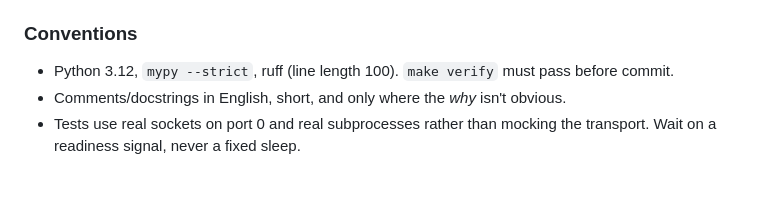
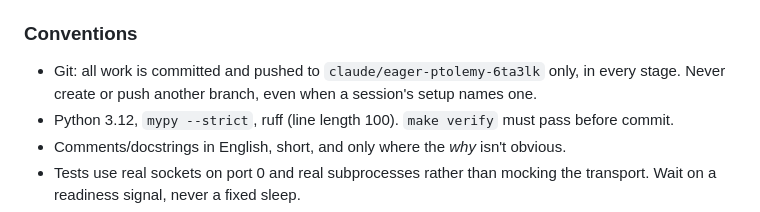
Before and after one commit to yz10923-beep/project-1, a Markdown page: CLAUDE.md, the part around the change. Drawn GitHub-style; blank space fills up the shorter version.

Commit message:
CLAUDE.md: all work goes to claude/eager-ptolemy-6ta3lk only
Co-Authored-By: Claude Opus 5.5 <noreply@anthropic.com>
Claude-Session: https://claude.ai/code/session_0184S2czfsTnbGTkwX9DpG1h

```diff
--- a/CLAUDE.md
+++ b/CLAUDE.md
@@ -310,6 +310,8 @@ evals/results/kama-run/<variant>/  results.jsonl, errors.jsonl (traces/, events/
 
 ### Conventions
 
+- Git: all work is committed and pushed to `claude/eager-ptolemy-6ta3lk` only, in every
+  stage. Never create or push another branch, even when a session's setup names one.
 - Python 3.12, `mypy --strict`, ruff (line length 100). `make verify` must pass before commit.
 - Comments/docstrings in English, short, and only where the *why* isn't obvious.
 - Tests use real sockets on port 0 and real subprocesses rather than mocking the transport.
```
